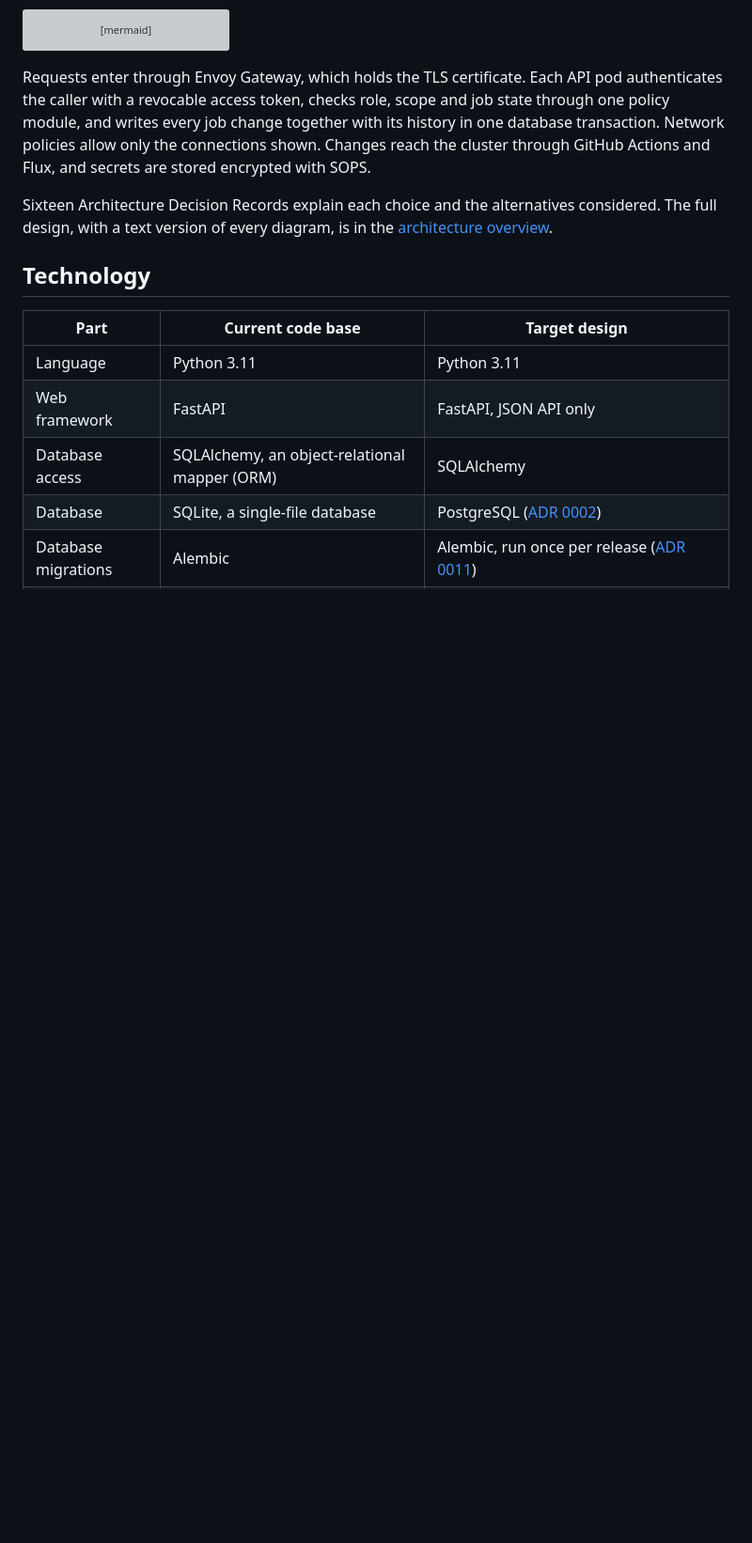
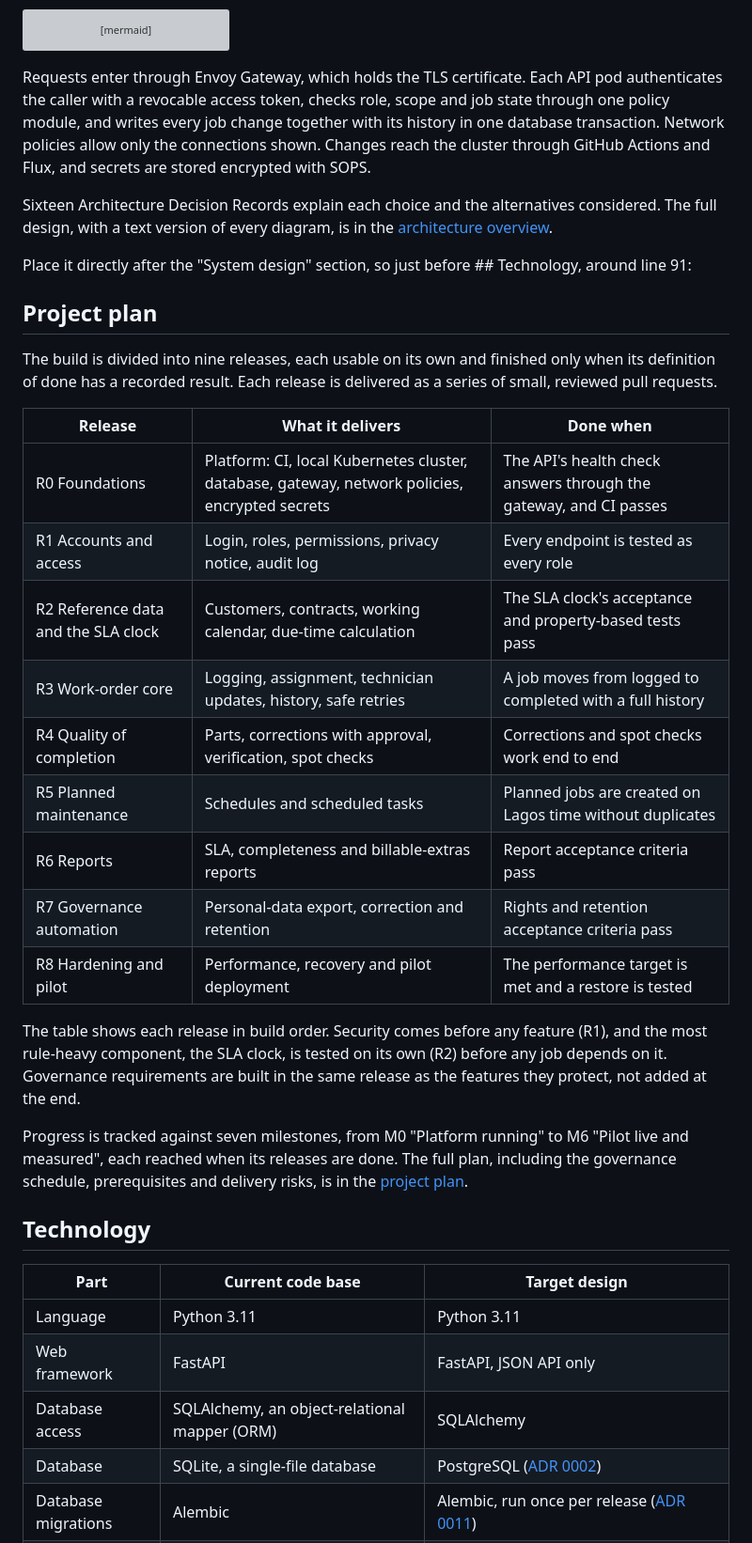
Before and after one commit to OSegun/work-order-tracker, a Markdown page: README.md, the part around one of its changes. Shown at 94% size. GitHub-like rendering; blank space fills up the shorter version; grey boxes are pictures that could not be loaded.

```diff
--- a/README.md
+++ b/README.md
@@ -88,6 +88,28 @@ Requests enter through Envoy Gateway, which holds the TLS certificate. Each API
 
 Sixteen Architecture Decision Records explain each choice and the alternatives considered. The full design, with a text version of every diagram, is in the [architecture overview](docs/design/architecture.md).
 
+Place it directly after the "System design" section, so just before ## Technology, around line 91:
+
+## Project plan
+
+The build is divided into nine releases, each usable on its own and finished only when its definition of done has a recorded result. Each release is delivered as a series of small, reviewed pull requests.
+
+| Release | What it delivers | Done when |
+|---|---|---|
+| R0 Foundations | Platform: CI, local Kubernetes cluster, database, gateway, network policies, encrypted secrets | The API's health check answers through the gateway, and CI passes |
+| R1 Accounts and access | Login, roles, permissions, privacy notice, audit log | Every endpoint is tested as every role |
+| R2 Reference data and the SLA clock | Customers, contracts, working calendar, due-time calculation | The SLA clock's acceptance and property-based tests pass |
+| R3 Work-order core | Logging, assignment, technician updates, history, safe retries | A job moves from logged to completed with a full history |
+| R4 Quality of completion | Parts, corrections with approval, verification, spot checks | Corrections and spot checks work end to end |
+| R5 Planned maintenance | Schedules and scheduled tasks | Planned jobs are created on Lagos time without duplicates |
+| R6 Reports | SLA, completeness and billable-extras reports | Report acceptance criteria pass |
+| R7 Governance automation | Personal-data export, correction and retention | Rights and retention acceptance criteria pass |
+| R8 Hardening and pilot | Performance, recovery and pilot deployment | The performance target is met and a restore is tested |
+
+The table shows each release in build order. Security comes before any feature (R1), and the most rule-heavy component, the SLA clock, is tested on its own (R2) before any job depends on it. Governance requirements are built in the same release as the features they protect, not added at the end.
+
+Progress is tracked against seven milestones, from M0 "Platform running" to M6 "Pilot live and measured", each reached when its releases are done. The full plan, including the governance schedule, prerequisites and delivery risks, is in the [project plan](docs/plan/project-plan.md).
+
 ## Technology
 
 | Part | Current code base | Target design |
```
Also changed, not shown: other parts of README.md (+2 -2 lines), docs/plan/project-plan.md (added, +87 -0 lines).
